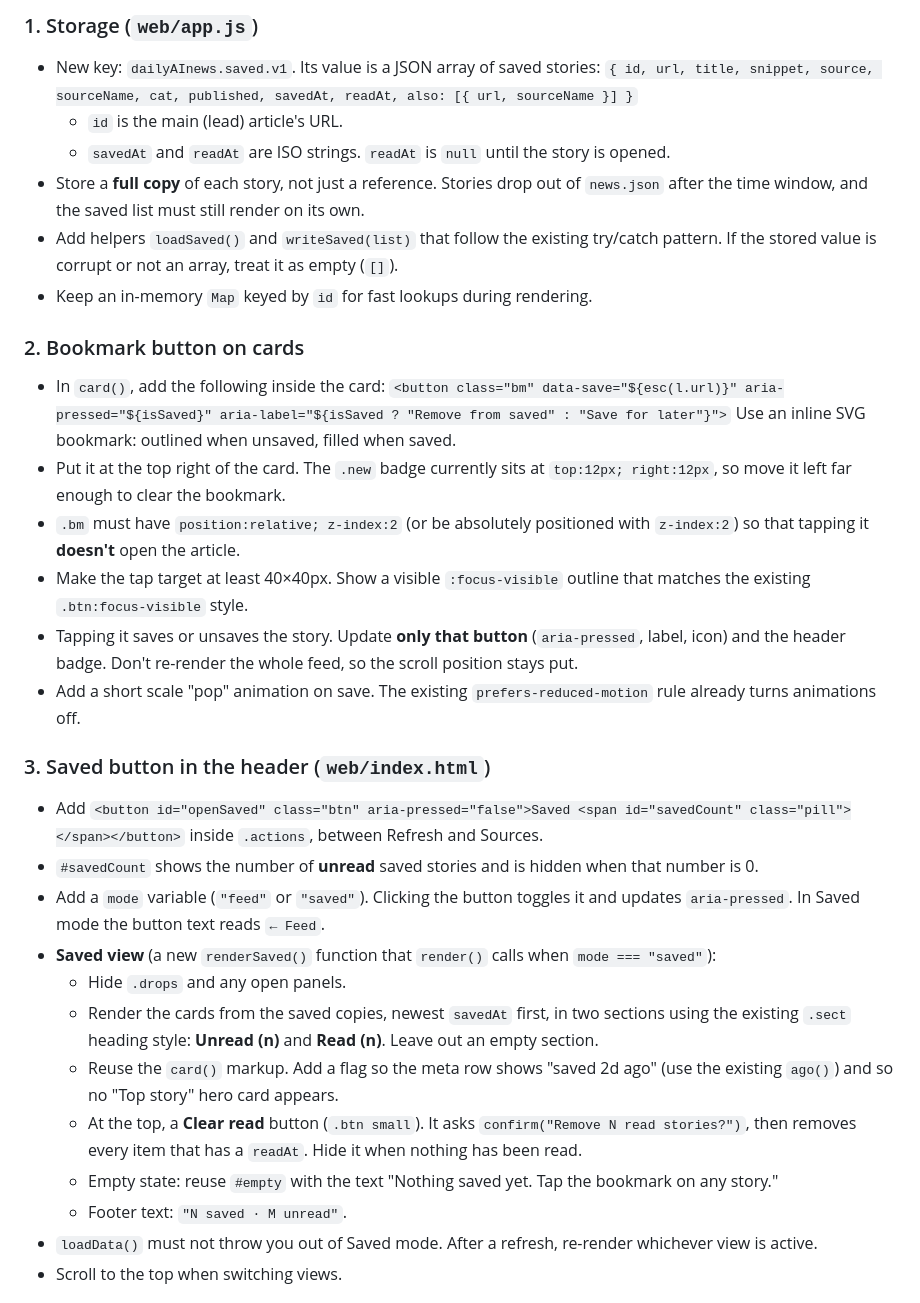
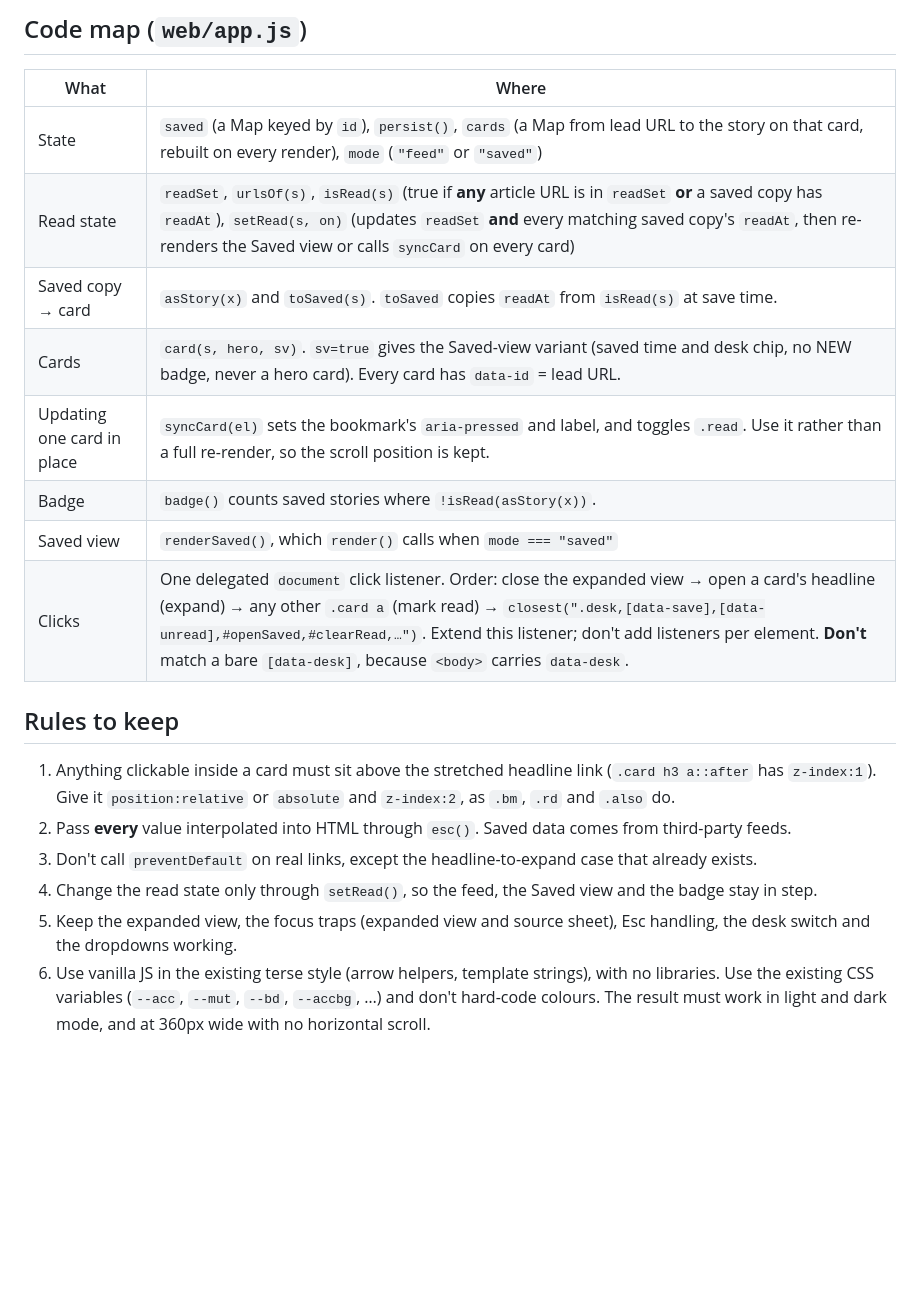
Before and after one commit to 6079smith/dailyAInews, a Markdown page: docs/plans/read-later.md, the part around one of its changes. Drawn GitHub-style; blank space fills up the shorter version.

```diff
--- a/docs/plans/read-later.md
+++ b/docs/plans/read-later.md
@@ -32,34 +54,21 @@ Out of scope: syncing across devices, swipe or long-press gestures, expiry, emai
 
-### 1. Storage (`web/app.js`)
-- New key: `dailyAInews.saved.v1`. Its value is a JSON array of saved stories:
-  `{ id, url, title, snippet, source, sourceName, cat, published, savedAt, readAt, also: [{ url, sourceName }] }`
-  - `id` is the main (lead) article's URL.
-  - `savedAt` and `readAt` are ISO strings. `readAt` is `null` until the story is opened.
-- Store a **full copy** of each story, not just a reference. Stories drop out of `news.json` after the time window, and the saved list must still render on its own.
-- Add helpers `loadSaved()` and `writeSaved(list)` that follow the existing try/catch pattern. If the stored value is corrupt or not an array, treat it as empty (`[]`).
-- Keep an in-memory `Map` keyed by `id` for fast lookups during rendering.
+## Code map (`web/app.js`)
+| What | Where |
+|---|---|
+| State | `saved` (a Map keyed by `id`), `persist()`, `cards` (a Map from lead URL to the story on that card, rebuilt on every render), `mode` (`"feed"` or `"saved"`) |
+| Read state | `readSet`, `urlsOf(s)`, `isRead(s)` (true if **any** article URL is in `readSet` **or** a saved copy has `readAt`), `setRead(s, on)` (updates `readSet` **and** every matching saved copy's `readAt`, then re-renders the Saved view or calls `syncCard` on every card) |
+| Saved copy → card | `asStory(x)` and `toSaved(s)`. `toSaved` copies `readAt` from `isRead(s)` at save time. |
+| Cards | `card(s, hero, sv)`. `sv=true` gives the Saved-view variant (saved time and desk chip, no NEW badge, never a hero card). Every card has `data-id` = lead URL. |
+| Updating one card in place | `syncCard(el)` sets the bookmark's `aria-pressed` and label, and toggles `.read`. Use it rather than a full re-render, so the scroll position is kept. |
+| Badge | `badge()` counts saved stories where `!isRead(asStory(x))`. |
+| Saved view | `renderSaved()`, which `render()` calls when `mode === "saved"` |
+| Clicks | One delegated `document` click listener. Order: close the expanded view → open a card's headline (expand) → any other `.card a` (mark read) → `closest(".desk,[data-save],[data-unread],#openSaved,#clearRead,…")`. Extend this listener; don't add listeners per element. **Don't** match a bare `[data-desk]`, because `<body>` carries `data-desk`. |
 
-### 2. Bookmark button on cards
-- In `card()`, add the following inside the card:
-  `<button class="bm" data-save="${esc(l.url)}" aria-pressed="${isSaved}" aria-label="${isSaved ? "Remove from saved" : "Save for later"}">`
-  Use an inline SVG bookmark: outlined when unsaved, filled when saved.
-- Put it at the top right of the card. The `.new` badge currently sits at `top:12px; right:12px`, so move it left far enough to clear the bookmark.
-- `.bm` must have `position:relative; z-index:2` (or be absolutely positioned with `z-index:2`) so that tapping it **doesn't** open the article.
-- Make the tap target at least 40×40px. Show a visible `:focus-visible` outline that matches the existing `.btn:focus-visible` style.
-- Tapping it saves or unsaves the story. Update **only that button** (`aria-pressed`, label, icon) and the header badge. Don't re-render the whole feed, so the scroll position stays put.
-- Add a short scale "pop" animation on save. The existing `prefers-reduced-motion` rule already turns animations off.
+## Rules to keep
+1. Anything clickable inside a card must sit above the stretched headline link (`.card h3 a::after` has `z-index:1`). Give it `position:relative` or `absolute` and `z-index:2`, as `.bm`, `.rd` and `.also` do.
+2. Pass **every** value interpolated into HTML through `esc()`. Saved data comes from third-party feeds.
+3. Don't call `preventDefault` on real links, except the headline-to-expand case that already exists.
+4. Change the read state only through `setRead()`, so the feed, the Saved view and the badge stay in step.
+5. Keep the expanded view, the focus traps (expanded view and source sheet), Esc handling, the desk switch and the dropdowns working.
+6. Use vanilla JS in the existing terse style (arrow helpers, template strings), with no libraries. Use the existing CSS variables (`--acc`, `--mut`, `--bd`, `--accbg`, …) and don't hard-code colours. The result must work in light and dark mode, and at 360px wide with no horizontal scroll.
 
-### 3. Saved button in the header (`web/index.html`)
-- Add `<button id="openSaved" class="btn" aria-pressed="false">Saved <span id="savedCount" class="pill"></span></button>` inside `.actions`, between Refresh and Sources.
-- `#savedCount` shows the number of **unread** saved stories and is hidden when that number is 0.
-- Add a `mode` variable (`"feed"` or `"saved"`). Clicking the button toggles it and updates `aria-pressed`. In Saved mode the button text reads `← Feed`.
-- **Saved view** (a new `renderSaved()` function that `render()` calls when `mode === "saved"`):
-  - Hide `.drops` and any open panels.
-  - Render the cards from the saved copies, newest `savedAt` first, in two sections using the existing `.sect` heading style: **Unread (n)** and **Read (n)**. Leave out an empty section.
-  - Reuse the `card()` markup. Add a flag so the meta row shows "saved 2d ago" (use the existing `ago()`) and so no "Top story" hero card appears.
-  - At the top, a **Clear read** button (`.btn small`). It asks `confirm("Remove N read stories?")`, then removes every item that has a `readAt`. Hide it when nothing has been read.
-  - Empty state: reuse `#empty` with the text "Nothing saved yet. Tap the bookmark on any story."
-  - Footer text: `"N saved · M unread"`.
-- `loadData()` must not throw you out of Saved mode. After a refresh, re-render whichever view is active.
-- Scroll to the top when switching views.
-
```
Also changed, not shown: other parts of docs/plans/read-later.md (+64 -50 lines).
